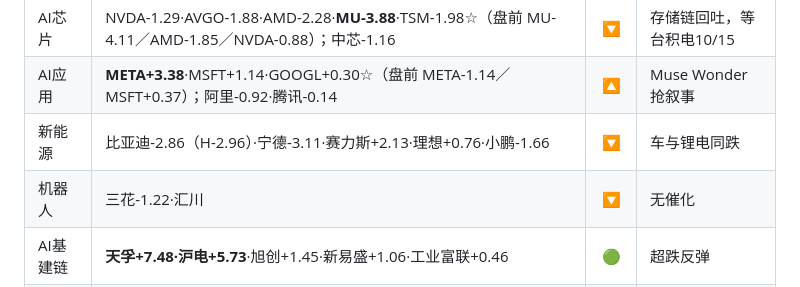
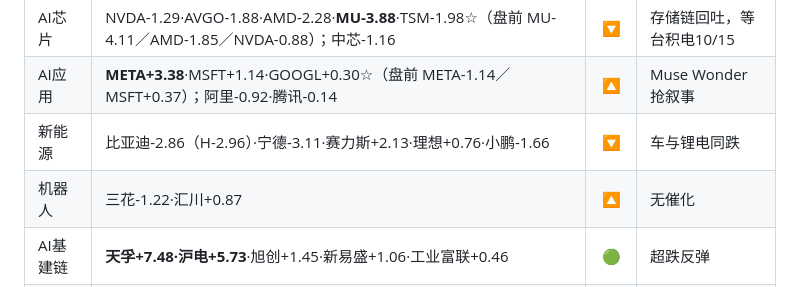
Before and after one commit to corinwe/wealth-invest-daily, a Markdown page: reports/2026-10-13.md, the part around the change. GitHub-like rendering.

Commit message:
📈 补齐机器人板块汇川报价 - 2026-10-13

```diff
--- a/reports/2026-10-13.md
+++ b/reports/2026-10-13.md
@@ -39,7 +39,7 @@
 | AI芯片 | NVDA-1.29·AVGO-1.88·AMD-2.28·**MU-3.88**·TSM-1.98☆（盘前 MU-4.11／AMD-1.85／NVDA-0.88）；中芯-1.16 | 🔽 | 存储链回吐，等台积电10/15 |
 | AI应用 | **META+3.38**·MSFT+1.14·GOOGL+0.30☆（盘前 META-1.14／MSFT+0.37）；阿里-0.92·腾讯-0.14 | 🔼 | Muse Wonder抢叙事 |
 | 新能源 | 比亚迪-2.86（H-2.96）·宁德-3.11·赛力斯+2.13·理想+0.76·小鹏-1.66 | 🔽 | 车与锂电同跌 |
-| 机器人 | 三花-1.22·汇川 | 🔽 | 无催化 |
+| 机器人 | 三花-1.22·汇川+0.87 | 🔼 | 无催化 |
 | AI基建链 | **天孚+7.48·沪电+5.73**·旭创+1.45·新易盛+1.06·工业富联+0.46 | 🟢 | 超跌反弹 |
 | 港股互联网 | 小米+2.12·美团+0.70 vs 阿里-0.92·腾讯-0.14 | 🔼 | 小米独强 |
 
```
